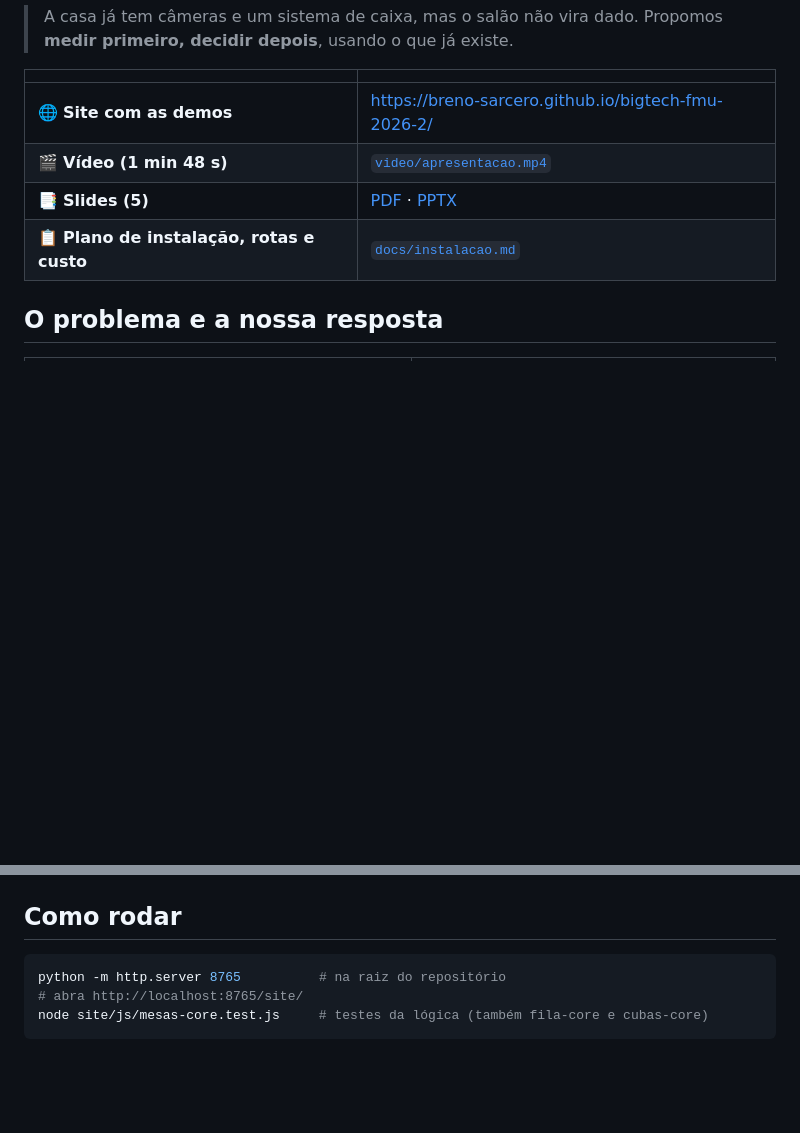
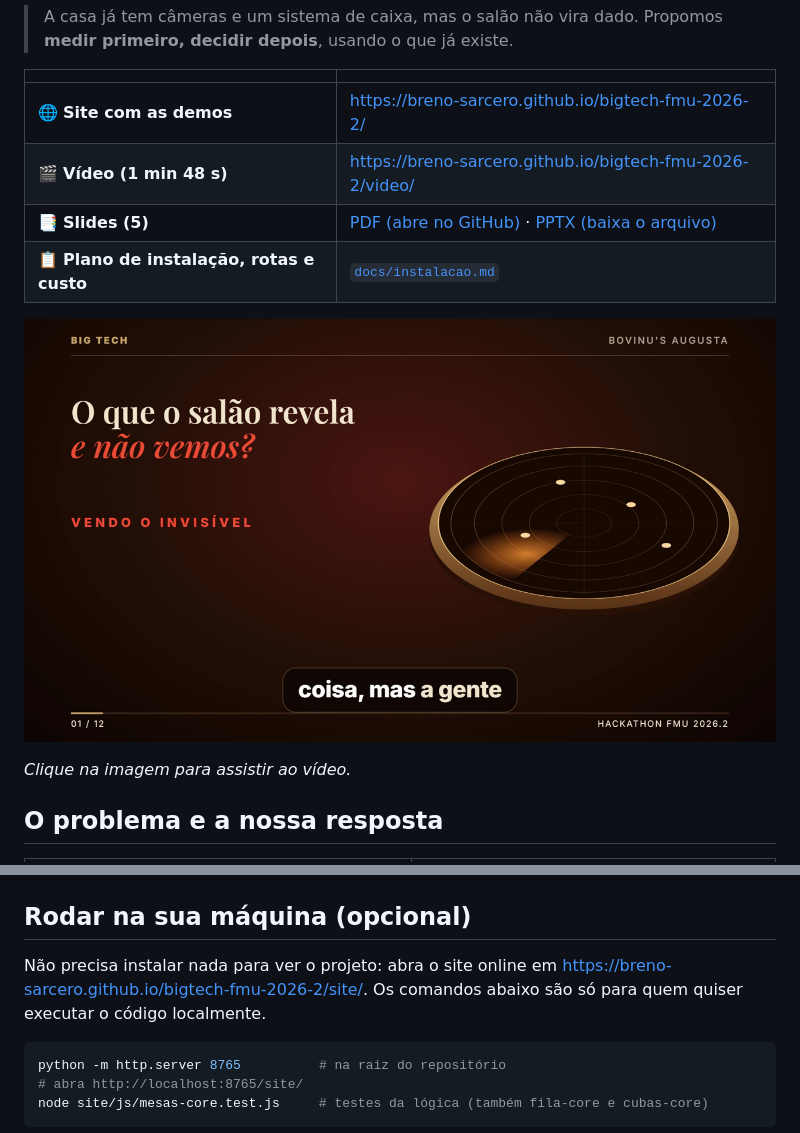
Before and after one commit to Breno-Sarcero/bigtech-fmu-2026-2, a Markdown page: README.md, 2 parts joined by grey strips. Rendered like a GitHub page; pictures changed too: video/capa.png (added); blank space fills up the shorter version.

Commit message:
docs: página para assistir ao vídeo (Pages) e capa clicável no README (#29)
GitHub não toca mp4 na página do arquivo; Pages serve o vídeo no navegador.

````diff
--- a/README.md
+++ b/README.md
@@ -7,9 +7,13 @@ Projeto da equipe **BIG Tech** (**B**reno, **I**gor e **G**iovanna) no **Hackath
 | | |
 |---|---|
 | 🌐 **Site com as demos** | https://breno-sarcero.github.io/bigtech-fmu-2026-2/ |
-| 🎬 **Vídeo (1 min 48 s)** | [`video/apresentacao.mp4`](video/apresentacao.mp4) |
-| 📑 **Slides (5)** | [PDF](slides/apresentacao.pdf) · [PPTX](slides/apresentacao.pptx) |
+| 🎬 **Vídeo (1 min 48 s)** | https://breno-sarcero.github.io/bigtech-fmu-2026-2/video/ |
+| 📑 **Slides (5)** | [PDF (abre no GitHub)](slides/apresentacao.pdf) · [PPTX (baixa o arquivo)](slides/apresentacao.pptx) |
 | 📋 **Plano de instalação, rotas e custo** | [`docs/instalacao.md`](docs/instalacao.md) |
+
+[![Assistir ao vídeo (1 min 48 s)](video/capa.png)](https://breno-sarcero.github.io/bigtech-fmu-2026-2/video/)
+
+*Clique na imagem para assistir ao vídeo.*
 
 ## O problema e a nossa resposta
 
@@ -46,7 +50,9 @@ Cinco telas do que criamos (site com as demos rodando no navegador). É um prot
 | ![Fila e lotação](prints/3-fila-e-lotacao.png) | ![Mix do prato](prints/4-mix-do-prato.png) |
 | ![Cubas do buffet](prints/5-cubas-do-buffet.png) | |
 
-## Como rodar
+## Rodar na sua máquina (opcional)
+
+Não precisa instalar nada para ver o projeto: abra o site online em https://breno-sarcero.github.io/bigtech-fmu-2026-2/site/. Os comandos abaixo são só para quem quiser executar o código localmente.
 
 ```bash
 python -m http.server 8765          # na raiz do repositório
````
Also changed, not shown: video/README.md (+3 -1 lines), 1 other file.
